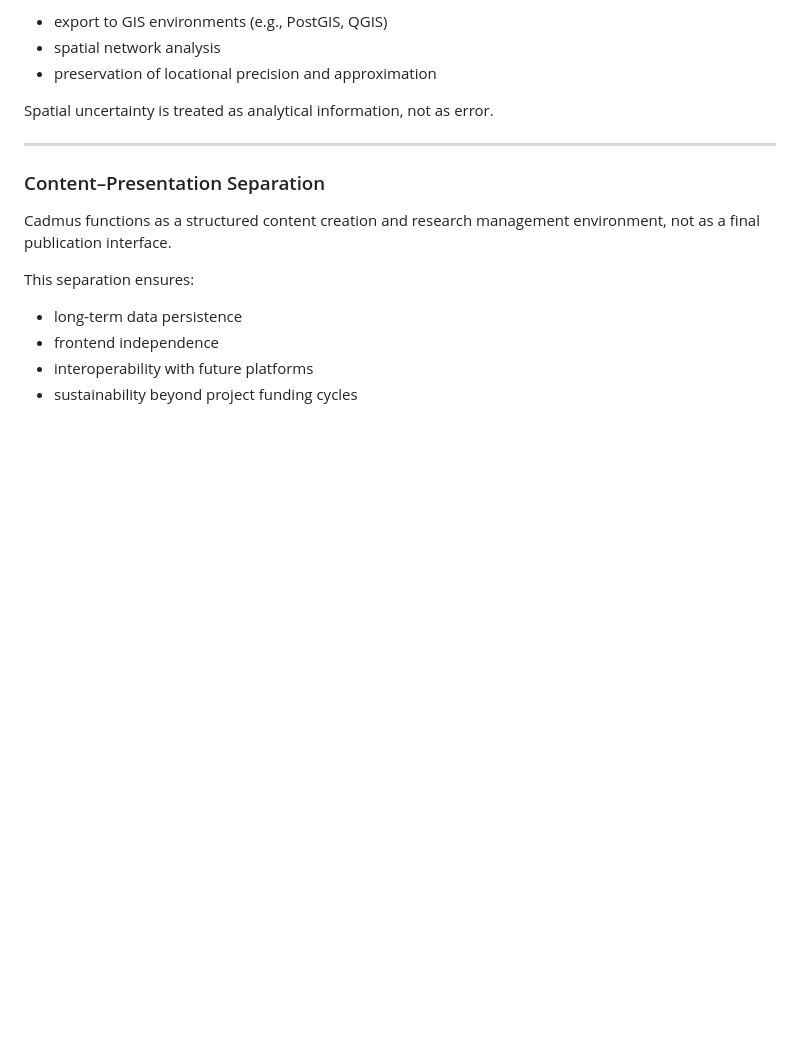
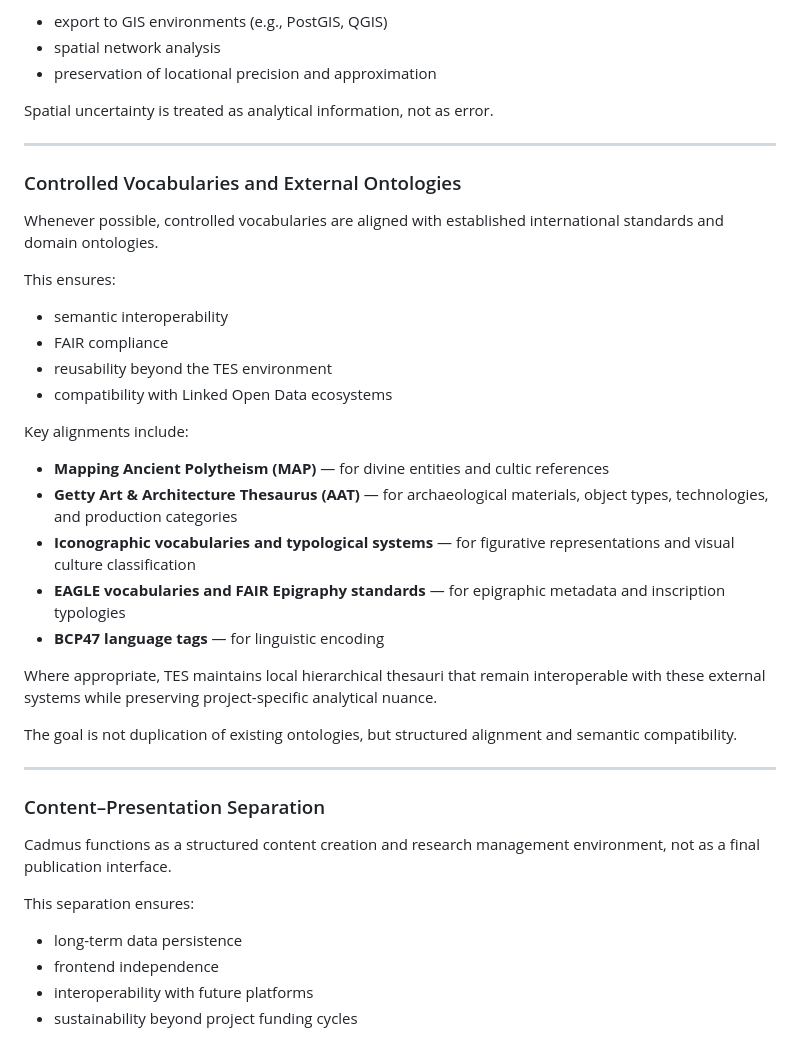
Before and after one commit to valentinamignosa/tes, a Markdown page: overview/index.md, the part around the change. Rendered like a GitHub page; blank space fills up the shorter version.

Commit message:
Add section on controlled vocabularies and ontologies
Added section on controlled vocabularies and external ontologies, detailing their alignment with international standards and key alignments for semantic interoperability.

```diff
--- a/overview/index.md
+++ b/overview/index.md
@@ -148,6 +148,31 @@ Spatial uncertainty is treated as analytical information, not as error.
 
 ---
 
+### Controlled Vocabularies and External Ontologies
+
+Whenever possible, controlled vocabularies are aligned with established international standards and domain ontologies.
+
+This ensures:
+
+- semantic interoperability
+- FAIR compliance
+- reusability beyond the TES environment
+- compatibility with Linked Open Data ecosystems
+
+Key alignments include:
+
+- **Mapping Ancient Polytheism (MAP)** — for divine entities and cultic references
+- **Getty Art & Architecture Thesaurus (AAT)** — for archaeological materials, object types, technologies, and production categories
+- **Iconographic vocabularies and typological systems** — for figurative representations and visual culture classification
+- **EAGLE vocabularies and FAIR Epigraphy standards** — for epigraphic metadata and inscription typologies
+- **BCP47 language tags** — for linguistic encoding
+
+Where appropriate, TES maintains local hierarchical thesauri that remain interoperable with these external systems while preserving project-specific analytical nuance.
+
+The goal is not duplication of existing ontologies, but structured alignment and semantic compatibility.
+
+---
+
 ### Content–Presentation Separation
 
 Cadmus functions as a structured content creation and research management environment, not as a final publication interface.
```
